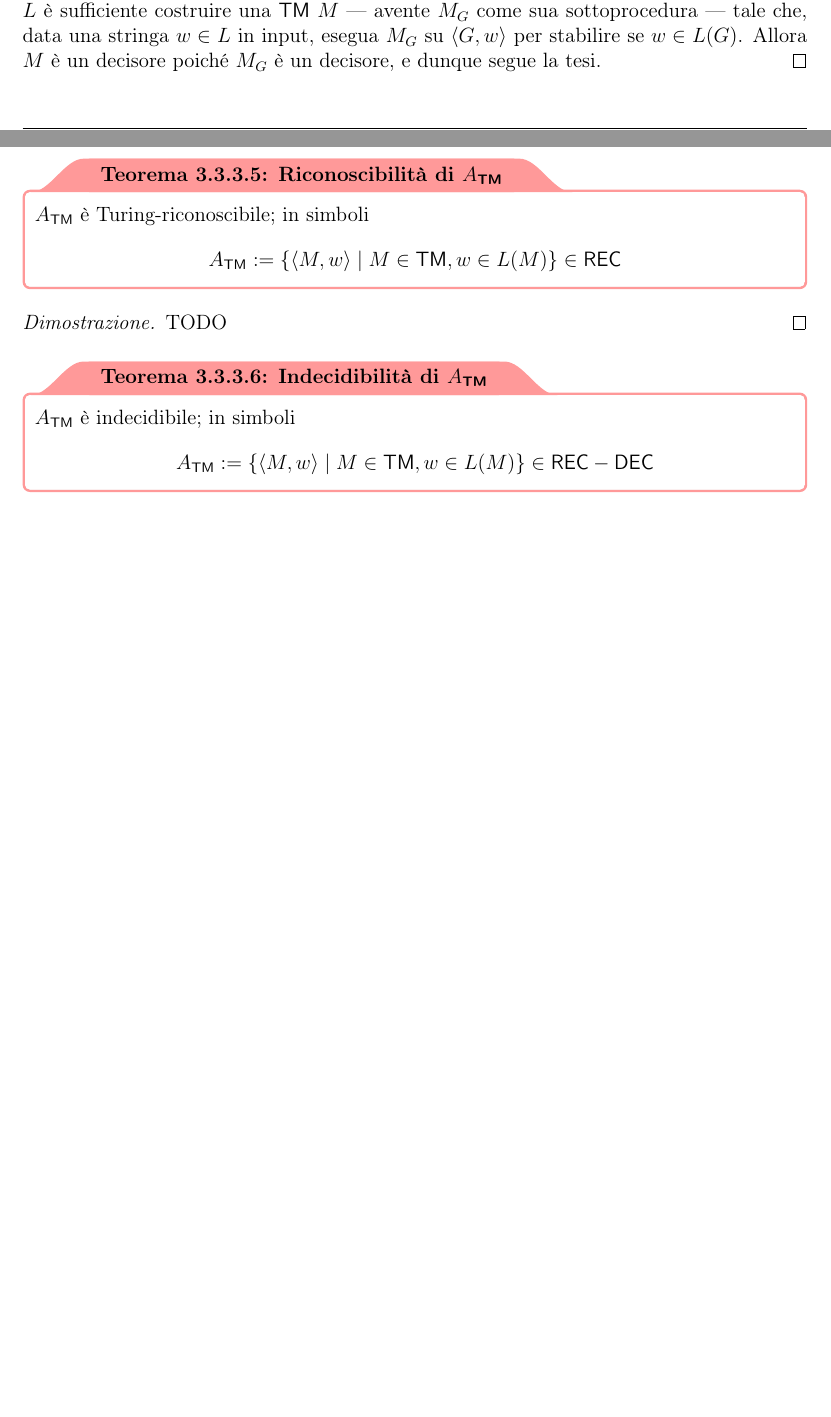
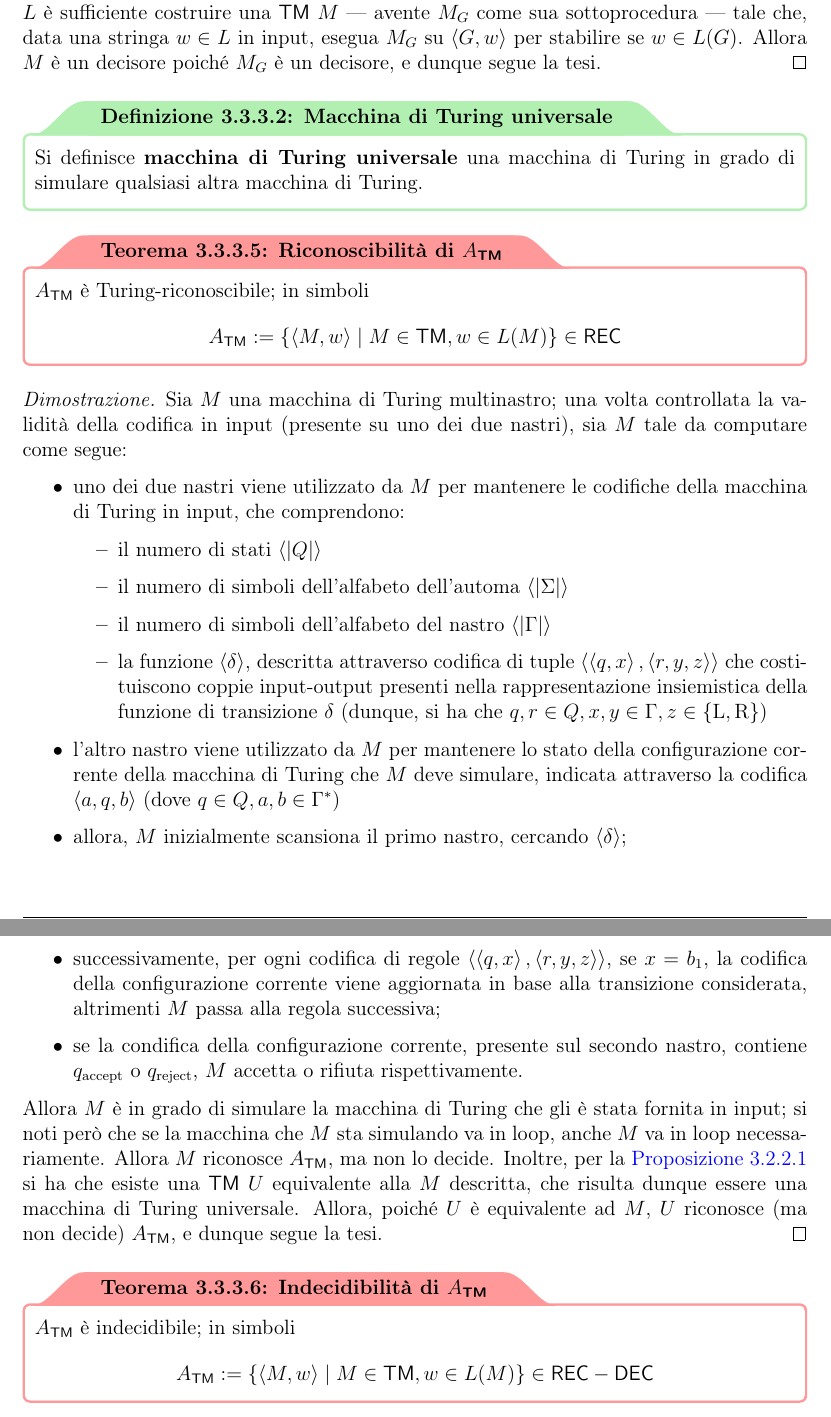
Before and after one commit to aflaag-notes/automata, a LaTeX document (src/Automi: Calcolabilità e Complessità.tex): two parts of pages 72 and 73 of 77 before the commit and two parts of pages 73 and 74 of 79 after it, joined at a grey line, cut so that both start at the same text, the shorter picture padded with empty space. The pictures show the PDF file src/Automi: Calcolabilità e Complessità.pdf that the author committed with the source.

Commit message:
incredibile ho finito una parte follia

```diff
--- a/src/Automi: Calcolabilità e Complessità.tex
+++ b/src/Automi: Calcolabilità e Complessità.tex
@@ -2185,12 +2194,32 @@
         Sia $L \in \CFL$, e dunque per definizione esiste una $G \in \CFG$ tale che $L(G) = L$; affinché $L$ sia decidibile, deve esistere una \TM in grado di deciderlo, e dunque di riconoscere ogni sua stringa $w \in L$, senza andare mai in loop. Si consideri ora la \TM costruita all'interno della dimostrazione del \cref{a_cfg in dec}, la quale decide se una data stringa appartiene al linguaggio di una data \CFG, e sia questa $M_G$. Allora, per decidere $L$ è sufficiente costruire una \TM $M$ --- avente $M_G$ come sua sottoprocedura --- tale che, data una stringa $w \in L$ in input, esegua $M_G$ su $\abk{G, w}$ per stabilire se $w \in L(G)$. Allora $M$ è un decisore poiché $M_G$ è un decisore, e dunque segue la tesi.
     \end{proof}
 
+    \begin{frameddefn}{Macchina di Turing universale}
+        Si definisce \tbf{macchina di Turing universale} una macchina di Turing in grado di simulare qualsiasi altra macchina di Turing.
+    \end{frameddefn}
+
     \begin{framedthm}[label={a_tm in rec}]{Riconoscibilità di $A_\TM$}
         $A_\TM$ è Turing-riconoscibile; in simboli $$A_\TM := \{\abk{M, w} \mid M \in \TM, w \in L(M)\} \in \REC$$
     \end{framedthm}
 
     \begin{proof}
-        TODO
+        Sia $M$ una macchina di Turing multinastro; una volta controllata la validità della codifica in input (presente su uno dei due nastri), sia $M$ tale da computare come segue:
+
+        \begin{itemize}
+            \item uno dei due nastri viene utilizzato da $M$ per mantenere le codifiche della macchina di Turing in input, che comprendono:
+                \begin{itemize}
+                    \item il numero di stati $\abk{|Q|}$
+                    \item il numero di simboli dell'alfabeto dell'automa $\abk{|\Sigma|}$
+                    \item il numero di simboli dell'alfabeto del nastro $\abk{|\Gamma|}$
+                    \item la funzione $\abk{\delta}$, descritta attraverso codifica di tuple $\abk{\abk{q, x}, \abk{r, y, z}}$ che costituiscono coppie input-output presenti nella rappresentazione insiemistica della funzione di transizione $\delta$ (dunque, si ha che $q, r \in Q, x, y \in \Gamma, z \in \{\mathrm L ,\mathrm R\}$)
+                \end{itemize}
+            \item l'altro nastro viene utilizzato da $M$ per mantenere lo stato della configurazione corrente della macchina di Turing che $M$ deve simulare, indicata attraverso la codifica $\abk{a, q, b}$ (dove $q \in Q, a, b \in \Gamma^*$)
+            \item allora, $M$ inizialmente scansiona il primo nastro, cercando $\abk{\delta}$;
+            \item successivamente, per ogni codifica di regole $\abk{\abk{q, x}, \abk{r, y, z}}$, se $x = b_1$, la codifica della configurazione corrente viene aggiornata in base alla transizione considerata, altrimenti $M$ passa alla regola successiva;
+            \item se la condifica della configurazione corrente, presente sul secondo nastro, contiene $q_\mathrm{accept}$ o $q_\mathrm{reject}$, $M$ accetta o rifiuta rispettivamente.
+        \end{itemize}
+
+        Allora $M$ è in grado di simulare la macchina di Turing che gli è stata fornita in input; si noti però che se la macchina che $M$ sta simulando va in loop, anche $M$ va in loop necessariamente. Allora $M$ riconosce $A_\TM$, ma non lo decide. Inoltre, per la \cref{multitape equiv} si ha che esiste una \TM $U$ equivalente alla $M$ descritta, che risulta dunque essere una macchina di Turing universale. Allora, poiché $U$ è equivalente ad $M$, $U$ riconosce (ma non decide) $A_\TM$, e dunque segue la tesi.
     \end{proof}
 
     \begin{framedthm}[label={a_tm not in dec}]{Indecidibilità di $A_\TM$}
```
Also changed, not shown: README.md, src/Automi: Calcolabilità e Complessità.pdf, src/Automi: Calcolabilità e Complessità.tex (21 more changed lines), 5 other files.
